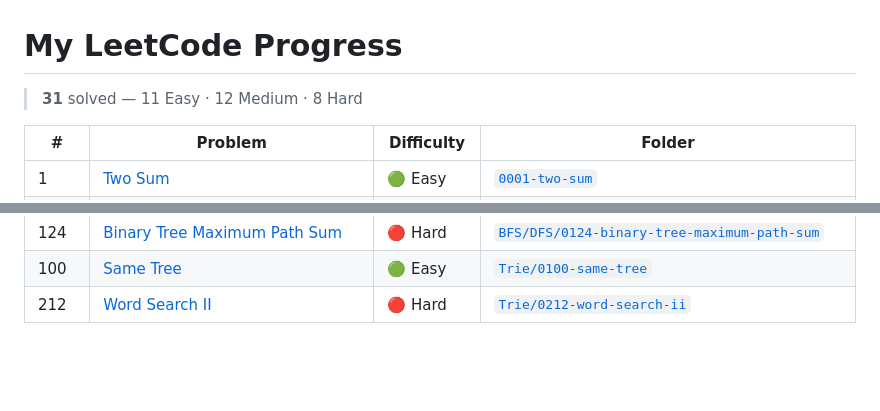
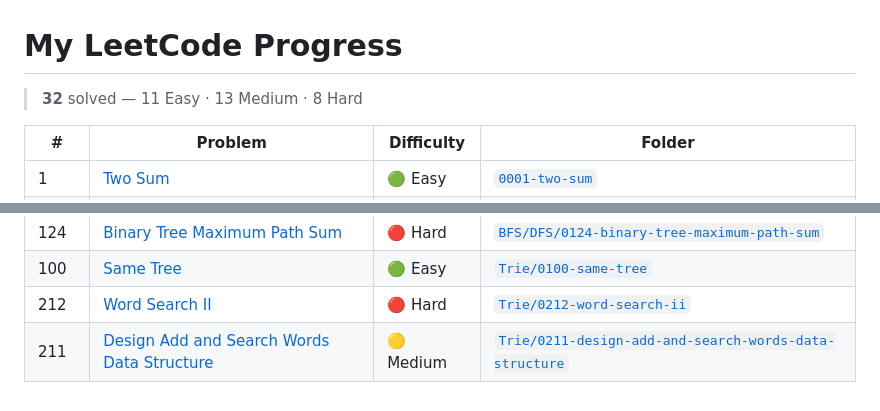
Before and after one commit to Omhari66/leetcode-solutions, a Markdown page: README.md, 2 parts joined by grey strips. Drawn GitHub-style; blank space fills up the shorter version.

Commit message:
chore: update progress table (#211 Design Add and Search Words Data Structure)

```diff
--- a/README.md
+++ b/README.md
@@ -1,6 +1,6 @@
 # My LeetCode Progress
 
-> **31** solved — 11 Easy · 12 Medium · 8 Hard
+> **32** solved — 11 Easy · 13 Medium · 8 Hard
 
 | # | Problem | Difficulty | Folder |
 |---|---------|------------|--------|
@@ -35,3 +35,4 @@
 | 124 | [Binary Tree Maximum Path Sum](https://leetcode.com/problems/binary-tree-maximum-path-sum/) | 🔴 Hard | [`BFS/DFS/0124-binary-tree-maximum-path-sum`](./BFS/DFS/0124-binary-tree-maximum-path-sum) |
 | 100 | [Same Tree](https://leetcode.com/problems/same-tree/) | 🟢 Easy | [`Trie/0100-same-tree`](./Trie/0100-same-tree) |
 | 212 | [Word Search II](https://leetcode.com/problems/word-search-ii/) | 🔴 Hard | [`Trie/0212-word-search-ii`](./Trie/0212-word-search-ii) |
+| 211 | [Design Add and Search Words Data Structure](https://leetcode.com/problems/design-add-and-search-words-data-structure/) | 🟡 Medium | [`Trie/0211-design-add-and-search-words-data-structure`](./Trie/0211-design-add-and-search-words-data-structure) |
```
